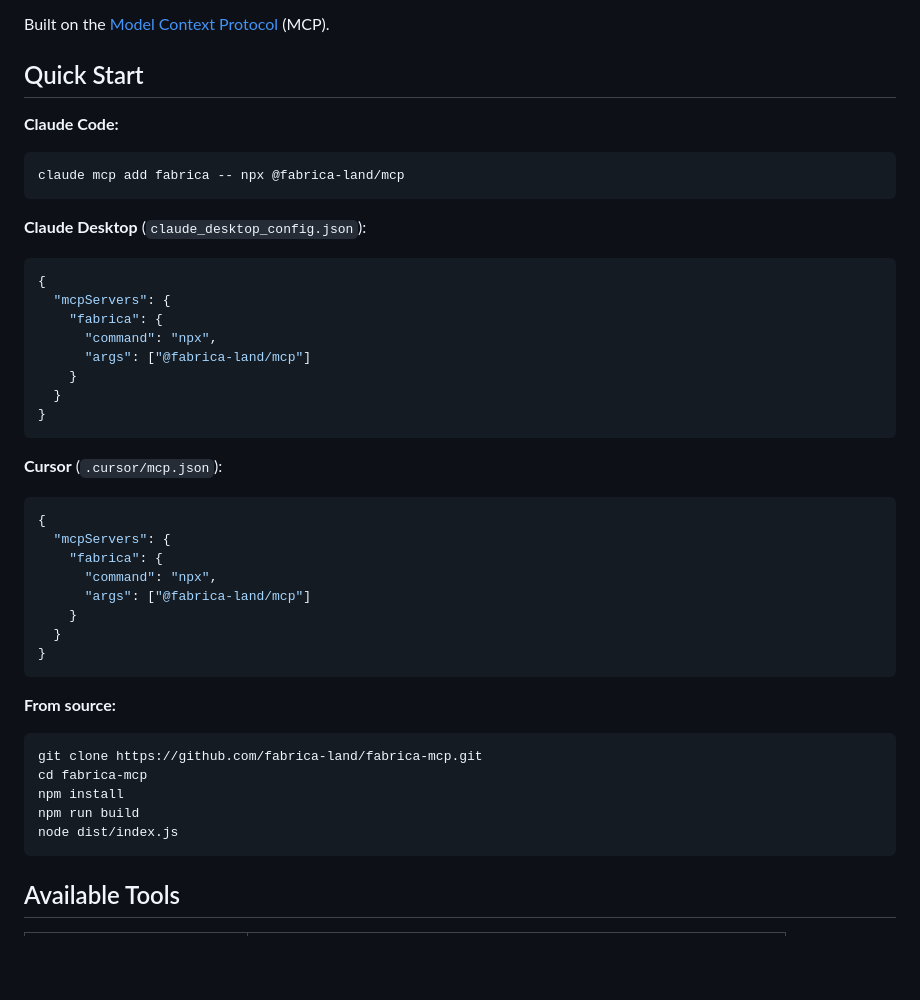
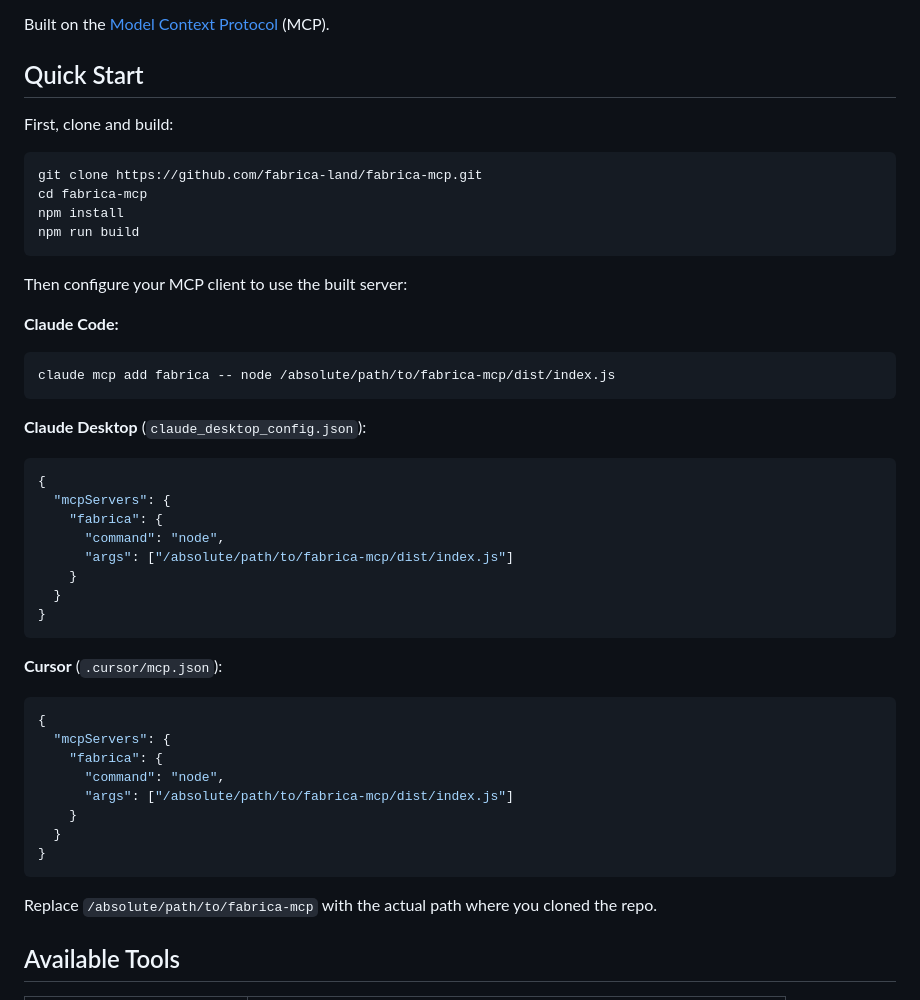
Before and after one commit to fabrica-land/fabrica-mcp, a Markdown page: README.md, the part around the change. Drawn GitHub-style; blank space fills up the shorter version.

Commit message:
Update install instructions for pre-npm manual setup
Co-Authored-By: Claude Opus 4.6 <noreply@anthropic.com>

````diff
--- a/README.md
+++ b/README.md
@@ -10,10 +10,21 @@ Built on the [Model Context Protocol](https://modelcontextprotocol.io) (MCP).
 
 ## Quick Start
 
+First, clone and build:
+
+```bash
+git clone https://github.com/fabrica-land/fabrica-mcp.git
+cd fabrica-mcp
+npm install
+npm run build
+```
+
+Then configure your MCP client to use the built server:
+
 **Claude Code:**
 
 ```bash
-claude mcp add fabrica -- npx @fabrica-land/mcp
+claude mcp add fabrica -- node /absolute/path/to/fabrica-mcp/dist/index.js
 ```
 
 **Claude Desktop** (`claude_desktop_config.json`):
@@ -22,8 +33,8 @@ claude mcp add fabrica -- npx @fabrica-land/mcp
 {
   "mcpServers": {
     "fabrica": {
-      "command": "npx",
-      "args": ["@fabrica-land/mcp"]
+      "command": "node",
+      "args": ["/absolute/path/to/fabrica-mcp/dist/index.js"]
     }
   }
 }
@@ -35,22 +46,14 @@ claude mcp add fabrica -- npx @fabrica-land/mcp
 {
   "mcpServers": {
     "fabrica": {
-      "command": "npx",
-      "args": ["@fabrica-land/mcp"]
+      "command": "node",
+      "args": ["/absolute/path/to/fabrica-mcp/dist/index.js"]
     }
   }
 }
 ```
 
-**From source:**
-
-```bash
-git clone https://github.com/fabrica-land/fabrica-mcp.git
-cd fabrica-mcp
-npm install
-npm run build
-node dist/index.js
-```
+Replace `/absolute/path/to/fabrica-mcp` with the actual path where you cloned the repo.
 
 ## Available Tools
 
````
